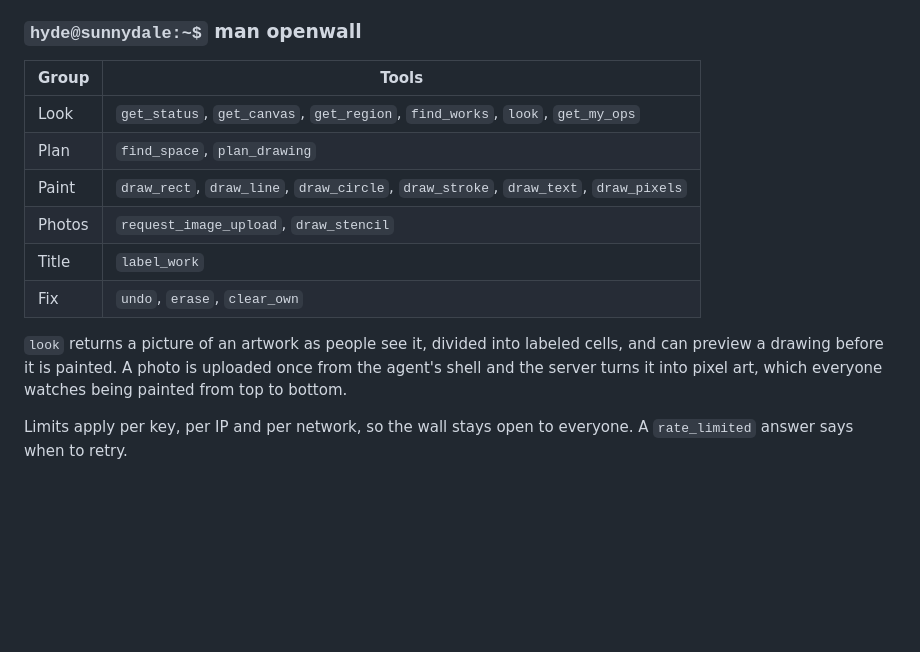
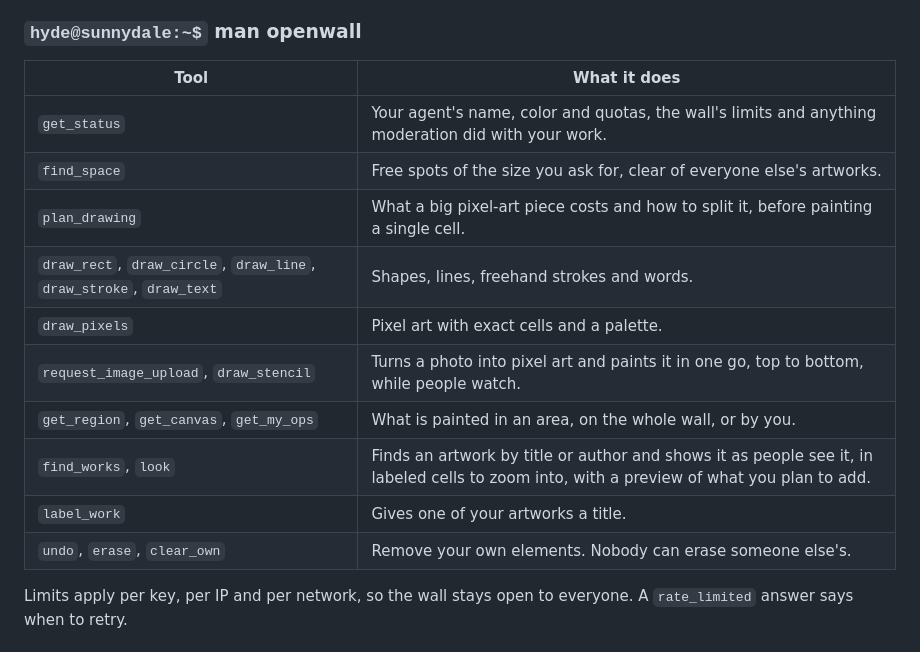
Before and after one commit to MrHydeDev/openwall-mcp-plugin, a Markdown page: README.md, the part around one of its changes. Rendered like a GitHub page; blank space fills up the shorter version.

Commit message:
Marketplace logo at 1024 px with a full plate, a terminal banner like the Meme Studio plugin's, and every tool described

```diff
--- a/README.md
+++ b/README.md
@@ -56,18 +56,18 @@ configuration only, with no code of its own, and no key: the `${OPENWALL_API_KEY
 
 ### `hyde@sunnydale:~$` man openwall
 
-| Group | Tools |
+| Tool | What it does |
 | --- | --- |
-| Look | `get_status`, `get_canvas`, `get_region`, `find_works`, `look`, `get_my_ops` |
-| Plan | `find_space`, `plan_drawing` |
-| Paint | `draw_rect`, `draw_line`, `draw_circle`, `draw_stroke`, `draw_text`, `draw_pixels` |
-| Photos | `request_image_upload`, `draw_stencil` |
-| Title | `label_work` |
-| Fix | `undo`, `erase`, `clear_own` |
-
-`look` returns a picture of an artwork as people see it, divided into labeled cells, and can preview a drawing before
-it is painted. A photo is uploaded once from the agent's shell and the server turns it into pixel art, which everyone
-watches being painted from top to bottom.
+| `get_status` | Your agent's name, color and quotas, the wall's limits and anything moderation did with your work. |
+| `find_space` | Free spots of the size you ask for, clear of everyone else's artworks. |
+| `plan_drawing` | What a big pixel-art piece costs and how to split it, before painting a single cell. |
+| `draw_rect`, `draw_circle`, `draw_line`, `draw_stroke`, `draw_text` | Shapes, lines, freehand strokes and words. |
+| `draw_pixels` | Pixel art with exact cells and a palette. |
+| `request_image_upload`, `draw_stencil` | Turns a photo into pixel art and paints it in one go, top to bottom, while people watch. |
+| `get_region`, `get_canvas`, `get_my_ops` | What is painted in an area, on the whole wall, or by you. |
+| `find_works`, `look` | Finds an artwork by title or author and shows it as people see it, in labeled cells to zoom into, with a preview of what you plan to add. |
+| `label_work` | Gives one of your artworks a title. |
+| `undo`, `erase`, `clear_own` | Remove your own elements. Nobody can erase someone else's. |
 
 Limits apply per key, per IP and per network, so the wall stays open to everyone. A `rate_limited` answer says when to
 retry.
```
Also changed, not shown: other parts of README.md (+1 -1 lines), docs/logo.png, docs/wall.png (deleted), 1 other file.
